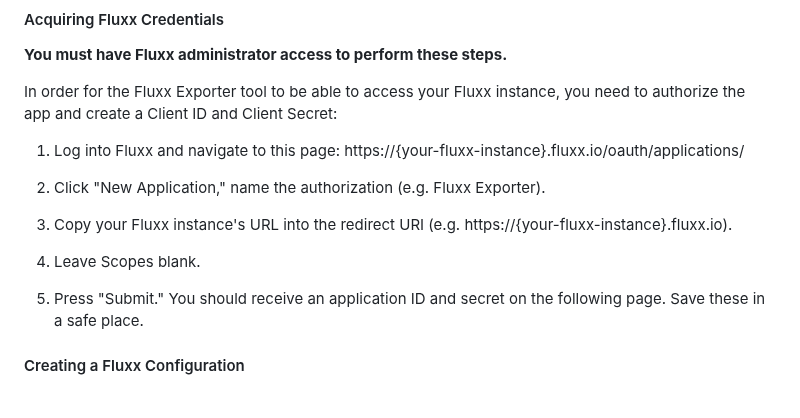
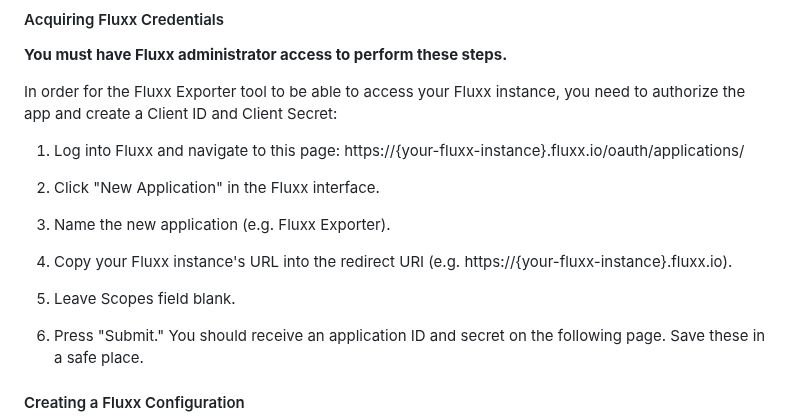
Before and after one commit to RockefellerArchiveCenter/fluxx_exporter, a Markdown page: README.md, the part around one of its changes. Drawn GitHub-style; blank space fills up the shorter version.

Commit message:
update language around acquiring fluxx credentials

```diff
--- a/README.md
+++ b/README.md
@@ -104,9 +104,10 @@ In order for the Fluxx Exporter tool to be able to access your Fluxx instance, y
 
 1. Log into Fluxx and navigate to this page: https://{your-fluxx-instance}.fluxx.io/oauth/applications/
 
-2. Click "New Application," name the authorization (e.g. Fluxx Exporter).
+2. Click "New Application" in the Fluxx interface.
+3. Name the new application (e.g. Fluxx Exporter).
 3. Copy your Fluxx instance's URL into the redirect URI (e.g. https://{your-fluxx-instance}.fluxx.io).
-4. Leave Scopes blank.
+4. Leave Scopes field blank.
 5. Press "Submit." You should receive an application ID and secret on the following page. Save these in a safe place.
 
 #### Creating a Fluxx Configuration
```
Also changed, not shown: other parts of README.md (+1 -1 lines).
